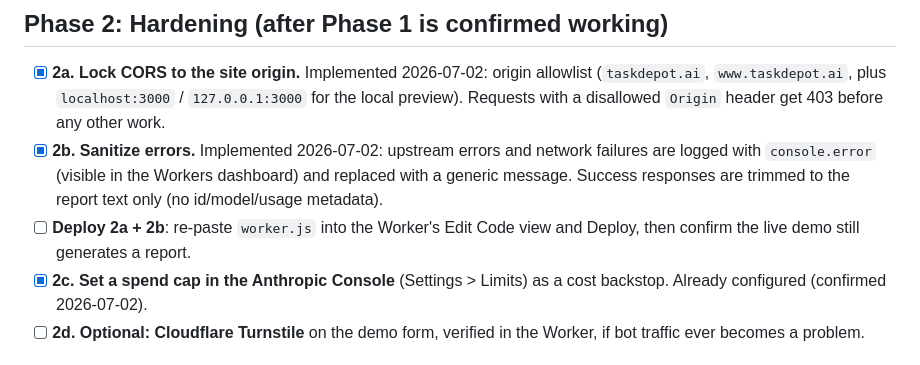
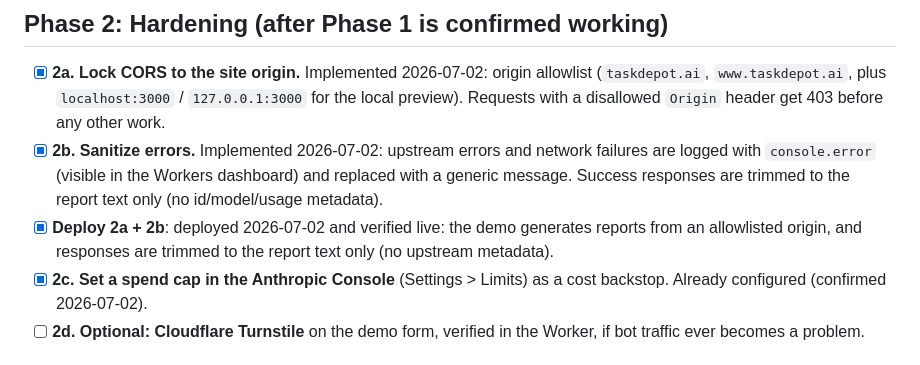
Before and after one commit to ChaseGould/small_business_consulting, a Markdown page: SECURITY-PLAN.md, the part around the change. GitHub-like rendering.

Commit message:
Mark Phase 2 deployed and verified live
Co-Authored-By: Claude Fable 5 <noreply@anthropic.com>

```diff
--- a/SECURITY-PLAN.md
+++ b/SECURITY-PLAN.md
@@ -84,9 +84,9 @@ budget. The browser only sends raw form fields.
   Workers dashboard) and replaced with a generic message. Success
   responses are trimmed to the report text only (no id/model/usage
   metadata).
-- [ ] **Deploy 2a + 2b**: re-paste `worker.js` into the Worker's Edit
-  Code view and Deploy, then confirm the live demo still generates a
-  report.
+- [x] **Deploy 2a + 2b**: deployed 2026-07-02 and verified live: the
+  demo generates reports from an allowlisted origin, and responses are
+  trimmed to the report text only (no upstream metadata).
 - [x] **2c. Set a spend cap in the Anthropic Console** (Settings > Limits)
   as a cost backstop. Already configured (confirmed 2026-07-02).
 - [ ] **2d. Optional: Cloudflare Turnstile** on the demo form, verified in
```
